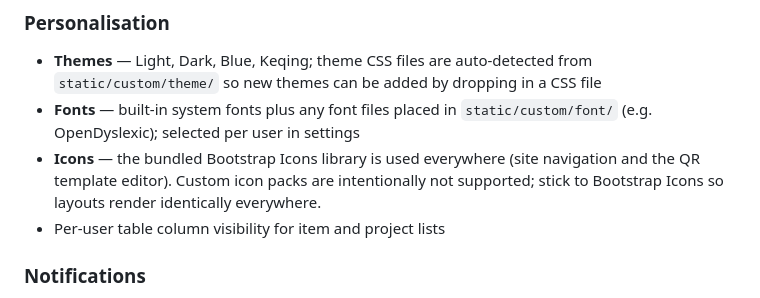
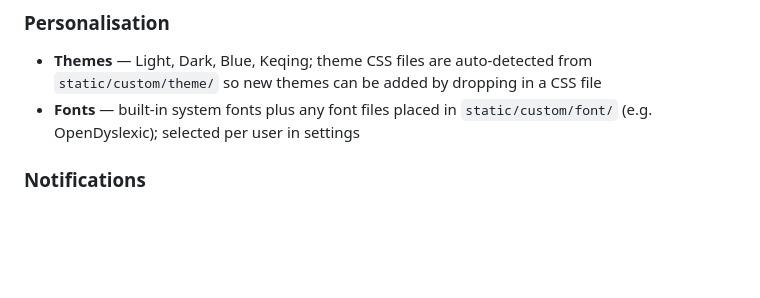
Before and after one commit to officialdanielamani/ElectroManager, a Markdown page: README.md, the part around the change. Rendered like a GitHub page; blank space fills up the shorter version.

Commit message:
Update README to remove custom icon and visibility details
Removed information about custom icon packs and per-user table column visibility.

```diff
--- a/README.md
+++ b/README.md
@@ -85,8 +85,6 @@ ElectroManager runs entirely in a web browser, making it accessible from any dev
 ### Personalisation
 - **Themes** — Light, Dark, Blue, Keqing; theme CSS files are auto-detected from `static/custom/theme/` so new themes can be added by dropping in a CSS file
 - **Fonts** — built-in system fonts plus any font files placed in `static/custom/font/` (e.g. OpenDyslexic); selected per user in settings
-- **Icons** — the bundled Bootstrap Icons library is used everywhere (site navigation and the QR template editor). Custom icon packs are intentionally not supported; stick to Bootstrap Icons so layouts render identically everywhere.
-- Per-user table column visibility for item and project lists
 
 ### Notifications
 - Notification centre showing date-parameter alerts (due today or overdue) and duration-parameter windows
```
